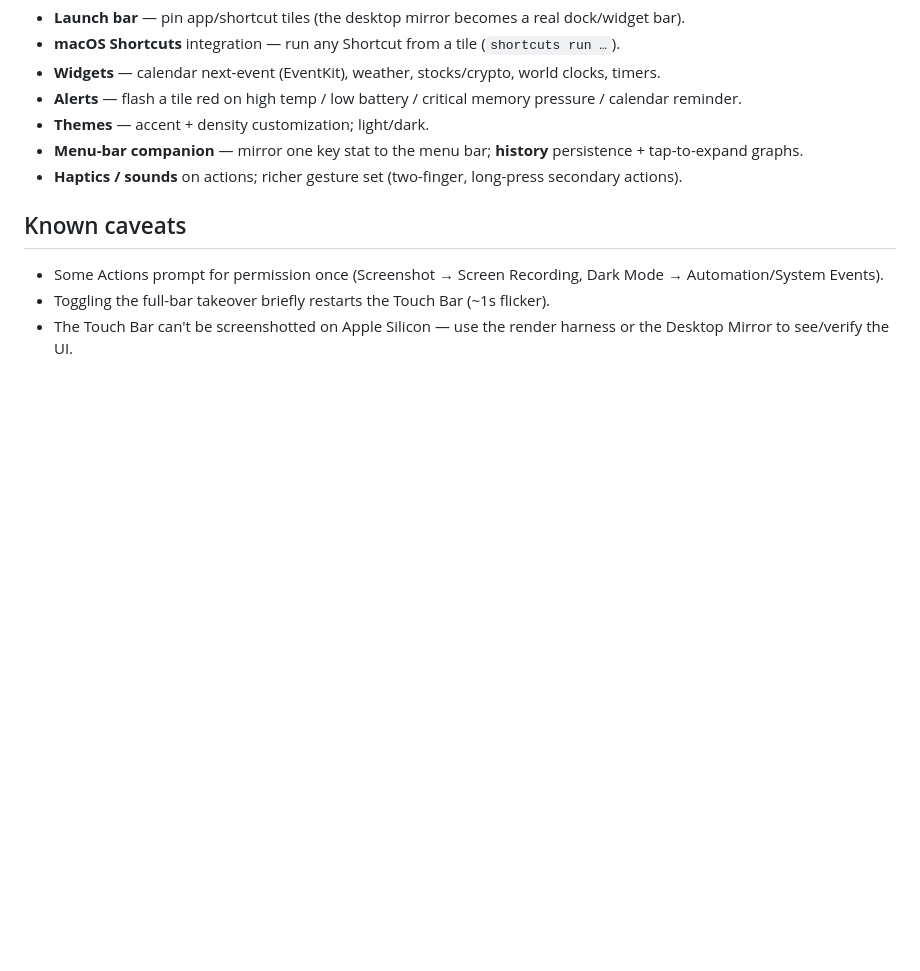
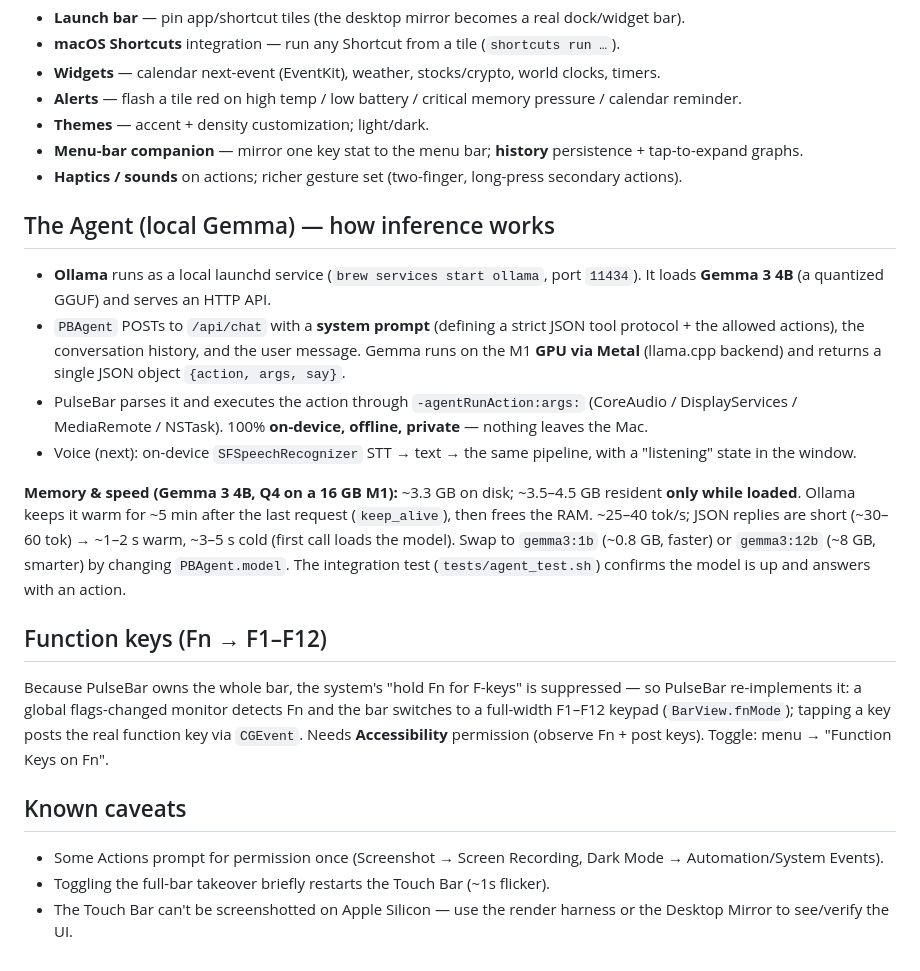
Before and after one commit to alexey-a-abramov/PulseBar, a Markdown page: AGENTS.md, the part around the change. Rendered like a GitHub page; blank space fills up the shorter version.

Commit message:
docs: document agent inference/memory model and Fn → F1–F12
Co-Authored-By: Claude Opus 4.8 (1M context) <noreply@anthropic.com>

```diff
--- a/AGENTS.md
+++ b/AGENTS.md
@@ -121,6 +121,36 @@ sampler to `Stats`/`Controls` and feed it through `AppDelegate -tick` →
 - **Menu-bar companion** — mirror one key stat to the menu bar; **history** persistence + tap-to-expand graphs.
 - **Haptics / sounds** on actions; richer gesture set (two-finger, long-press secondary actions).
 
+## The Agent (local Gemma) — how inference works
+
+- **Ollama** runs as a local launchd service (`brew services start ollama`, port
+  `11434`). It loads **Gemma 3 4B** (a quantized GGUF) and serves an HTTP API.
+- `PBAgent` POSTs to `/api/chat` with a **system prompt** (defining a strict JSON
+  tool protocol + the allowed actions), the conversation history, and the user
+  message. Gemma runs on the M1 **GPU via Metal** (llama.cpp backend) and returns
+  a single JSON object `{action, args, say}`.
+- PulseBar parses it and executes the action through `-agentRunAction:args:`
+  (CoreAudio / DisplayServices / MediaRemote / NSTask). 100% **on-device, offline,
+  private** — nothing leaves the Mac.
+- Voice (next): on-device `SFSpeechRecognizer` STT → text → the same pipeline,
+  with a "listening" state in the window.
+
+**Memory & speed (Gemma 3 4B, Q4 on a 16 GB M1):** ~3.3 GB on disk; ~3.5–4.5 GB
+resident **only while loaded**. Ollama keeps it warm for ~5 min after the last
+request (`keep_alive`), then frees the RAM. ~25–40 tok/s; JSON replies are short
+(~30–60 tok) → ~1–2 s warm, ~3–5 s cold (first call loads the model). Swap to
+`gemma3:1b` (~0.8 GB, faster) or `gemma3:12b` (~8 GB, smarter) by changing
+`PBAgent.model`. The integration test (`tests/agent_test.sh`) confirms the model
+is up and answers with an action.
+
+## Function keys (Fn → F1–F12)
+
+Because PulseBar owns the whole bar, the system's "hold Fn for F-keys" is
+suppressed — so PulseBar re-implements it: a global flags-changed monitor detects
+Fn and the bar switches to a full-width F1–F12 keypad (`BarView.fnMode`); tapping a
+key posts the real function key via `CGEvent`. Needs **Accessibility** permission
+(observe Fn + post keys). Toggle: menu → "Function Keys on Fn".
+
 ## Known caveats
 - Some Actions prompt for permission once (Screenshot → Screen Recording,
   Dark Mode → Automation/System Events).
```
